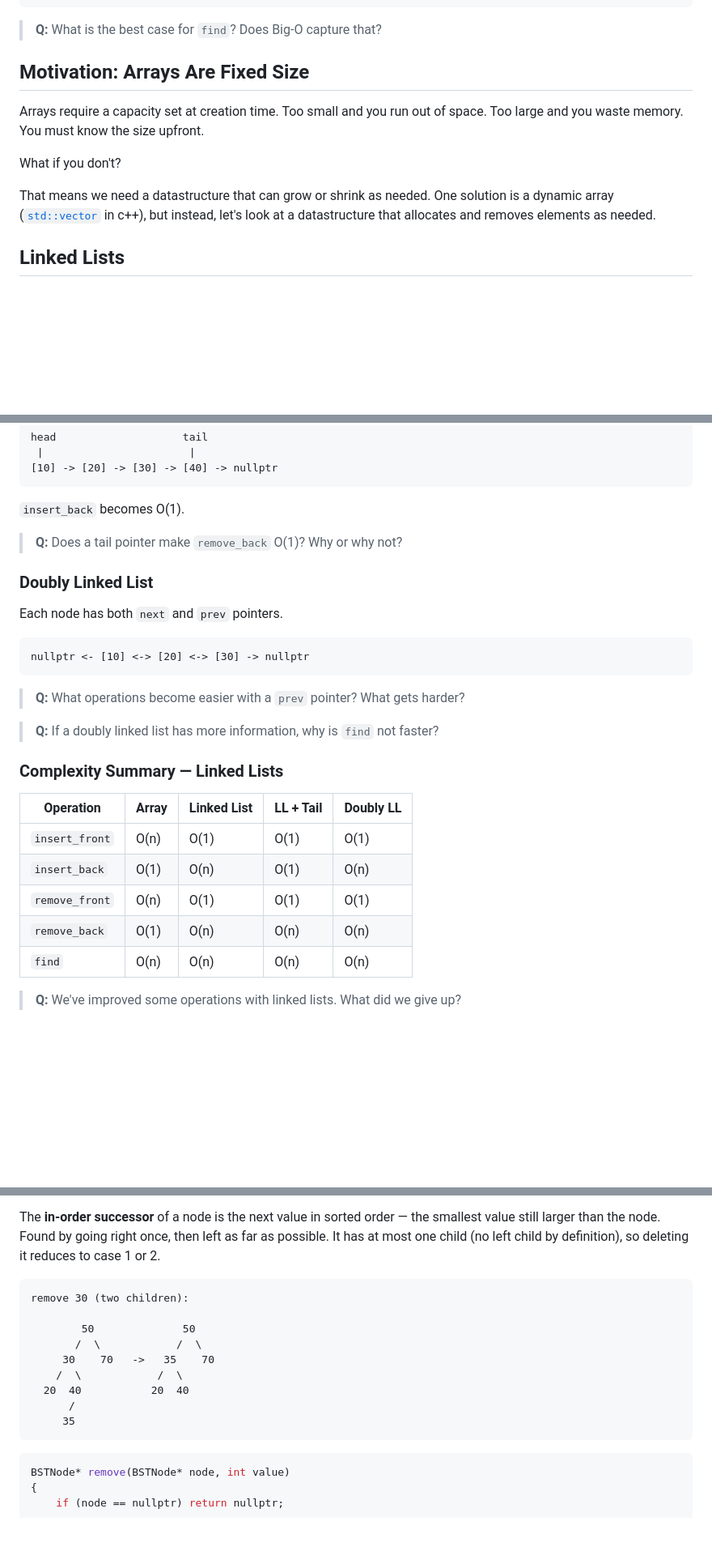
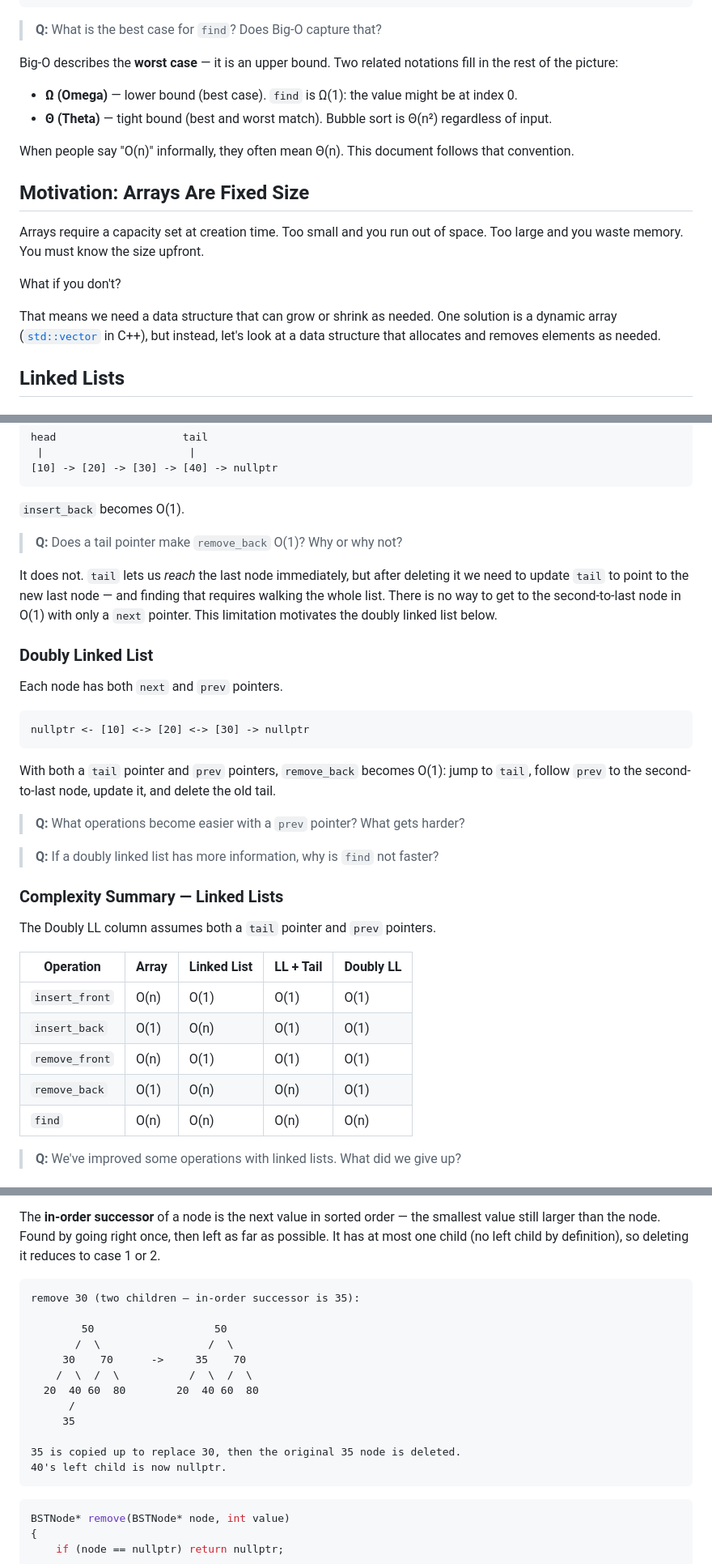
Before and after one commit to bi3mer/array-linked_list-binary_tree, a Markdown page: lecture.md, 3 parts joined by grey strips. Shown at 81% size. Drawn GitHub-style; blank space fills up the shorter version.

Commit message:
revising lecture.md

````diff
--- a/lecture.md
+++ b/lecture.md
@@ -63,6 +82,12 @@ for (size_t i = 0; i < n; ++i) {
 
 > **Q:** What is the best case for `find`? Does Big-O capture that?
 
+Big-O describes the **worst case** — it is an upper bound. Two related notations fill in the rest of the picture:
+- **Ω (Omega)** — lower bound (best case). `find` is Ω(1): the value might be at index 0.
+- **Θ (Theta)** — tight bound (best and worst match). Bubble sort is Θ(n²) regardless of input.
+
+When people say "O(n)" informally, they often mean Θ(n). This document follows that convention.
+
 
 ## Motivation: Arrays Are Fixed Size
 
@@ -70,7 +95,7 @@ Arrays require a capacity set at creation time. Too small and you run out of spa
 
 What if you don't?
 
-That means we need a datastructure that can grow or shrink as needed. One solution is a dynamic array ([`std::vector`](https://en.cppreference.com/cpp/container/vector) in c++), but instead, let's look at a datastructure that allocates and removes elements as needed.
+That means we need a data structure that can grow or shrink as needed. One solution is a dynamic array ([`std::vector`](https://en.cppreference.com/cpp/container/vector) in C++), but instead, let's look at a data structure that allocates and removes elements as needed.
 
 ## Linked Lists
 
@@ -176,6 +201,8 @@ head                    tail
 
 > **Q:** Does a tail pointer make `remove_back` O(1)? Why or why not?
 
+It does not. `tail` lets us *reach* the last node immediately, but after deleting it we need to update `tail` to point to the new last node — and finding that requires walking the whole list. There is no way to get to the second-to-last node in O(1) with only a `next` pointer. This limitation motivates the doubly linked list below.
+
 ### Doubly Linked List
 
 Each node has both `next` and `prev` pointers.
@@ -184,18 +211,22 @@ Each node has both `next` and `prev` pointers.
 nullptr <- [10] <-> [20] <-> [30] -> nullptr
 ```
 
+With both a `tail` pointer and `prev` pointers, `remove_back` becomes O(1): jump to `tail`, follow `prev` to the second-to-last node, update it, and delete the old tail.
+
 > **Q:** What operations become easier with a `prev` pointer? What gets harder?
 
 > **Q:** If a doubly linked list has more information, why is `find` not faster?
 
 ### Complexity Summary — Linked Lists
 
+The Doubly LL column assumes both a `tail` pointer and `prev` pointers.
+
 | Operation      | Array | Linked List | LL + Tail | Doubly LL |
 |----------------|-------|-------------|-----------|-----------|
 | `insert_front` | O(n)  | O(1)        | O(1)      | O(1)      |
-| `insert_back`  | O(1)  | O(n)        | O(1)      | O(n)      |
+| `insert_back`  | O(1)  | O(n)        | O(1)      | O(1)      |
 | `remove_front` | O(n)  | O(1)        | O(1)      | O(1)      |
-| `remove_back`  | O(1)  | O(n)        | O(n)      | O(n)      |
+| `remove_back`  | O(1)  | O(n)        | O(n)      | O(1)      |
 | `find`         | O(n)  | O(n)        | O(n)      | O(n)      |
 
 > **Q:** We've improved some operations with linked lists. What did we give up?
@@ -308,15 +339,18 @@ Three cases:
 The **in-order successor** of a node is the next value in sorted order — the smallest value still larger than the node. Found by going right once, then left as far as possible. It has at most one child (no left child by definition), so deleting it reduces to case 1 or 2.
 
 ```
-remove 30 (two children):
+remove 30 (two children — in-order successor is 35):
 
-        50              50
-       /  \            /  \
-     30    70   ->   35    70
-    /  \            /  \
-  20  40           20  40
+        50                   50
+       /  \                 /  \
+     30    70      ->     35    70
+    /  \  /  \           /  \  /  \
+  20  40 60  80        20  40 60  80
       /
      35
+
+35 is copied up to replace 30, then the original 35 node is deleted.
+40's left child is now nullptr.
 ```
 
 ```cpp
````
Also changed, not shown: other parts of lecture.md (+19 -17 lines).
